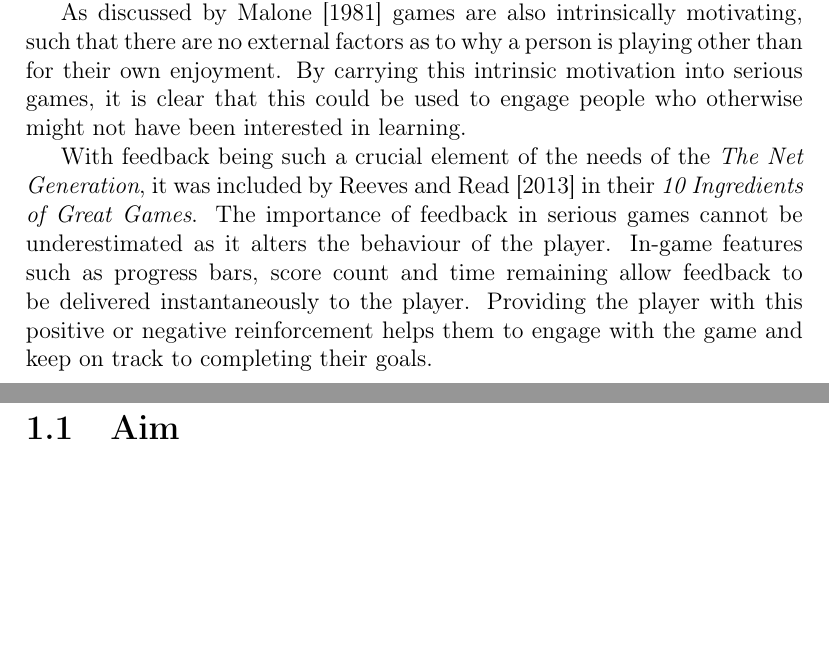
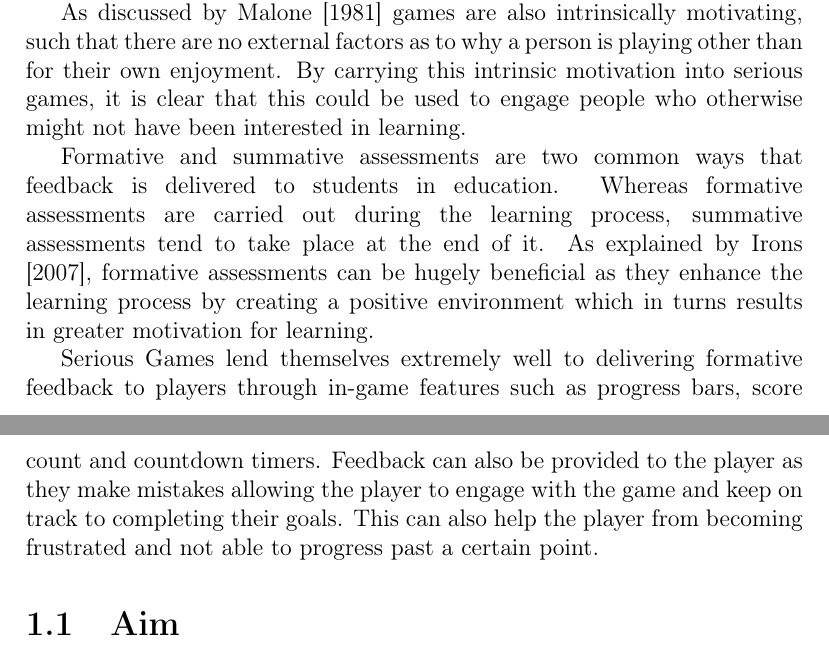
Before and after one commit to JamesTreasure/FinalYearProject, a LaTeX thesis (Reports/test.tex): two parts of pages 3 and 4 of 9, joined at a grey line, cut so that both start at the same text, the shorter picture padded with empty space. Compiled offline with pdfLaTeX.

Commit message:
Done more work

```diff
--- a/Reports/test.tex
+++ b/Reports/test.tex
@@ -52,7 +52,10 @@ One of the benefits of using games to teach is their accessibility. In the Unite
 
 As discussed by \cite{malone1981toward} games are also intrinsically motivating, such that there are no external factors as to why a person is playing other than for their own enjoyment. By carrying this intrinsic motivation into serious games, it is clear that this could be used to engage people who otherwise might not have been interested in learning.
 
-With feedback being such a crucial element of the needs of the \textit{The Net Generation}, it was included by \cite{reeves2013total} in their \textit{10 Ingredients of Great Games}. The importance of feedback in serious games cannot be underestimated as it alters the behaviour of the player. In-game features such as progress bars, score count and time remaining allow feedback to be delivered instantaneously to the player. Providing the player with this positive or negative reinforcement helps them to engage with the game and keep on track to completing their goals.
+Formative and summative assessments are two common ways that feedback is delivered to students in education. Whereas formative assessments are carried out during the learning process, summative assessments tend to take place at the end of it. As explained by \cite{irons2007enhancing}, formative assessments can be hugely beneficial as they enhance the learning process by creating a positive environment which in turns results in greater motivation for learning.
+
+Serious Games lend themselves extremely well to delivering formative feedback to players through in-game features such as progress bars, score count and countdown timers. Feedback can also be provided to the player as they make mistakes allowing the player to engage with the game and keep on track to completing their goals. This can also help the player from becoming frustrated and not able to progress past a certain point.
+
 
 \section{Aim}
 Design and develop a web based game to teach the player about Aristotle's Syllogisms. The game will be in a puzzle style that will involve creating Venn diagrams to depict given syllogisms. There will be multiple levels with the difficulty progressing with each one. Initially as little mathematical notation as possible will be used, with set theory notations being introduced as the complexity increases. The game will initially begin with a small section teaching the basics of Venn Diagrams as these will be need to be understood in order to play. Completion of the game will result in the user being able to recognise and differentiate different examples of syllogisms. User tests will then be carried out to assess the effectiveness of the game as a method for teaching syllogisms.
```
Also changed, not shown: Reports/bibliography.bib (+7 -0 lines), Reports/test.pdf, 3 other files.
